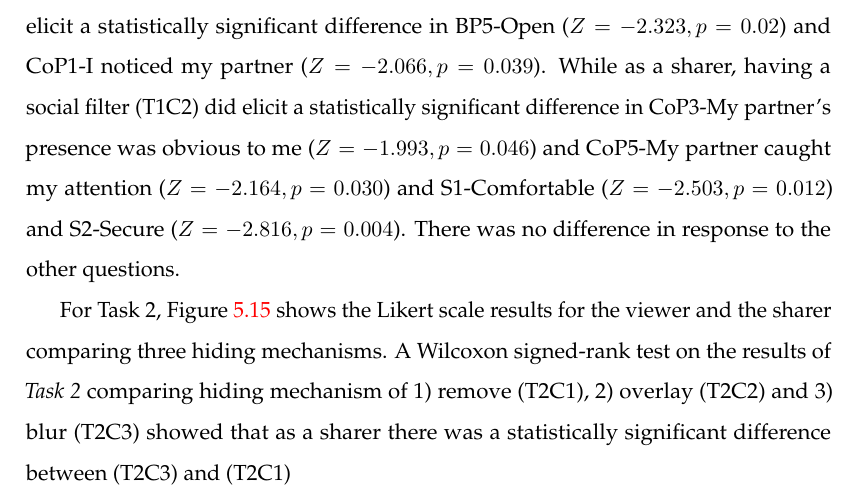
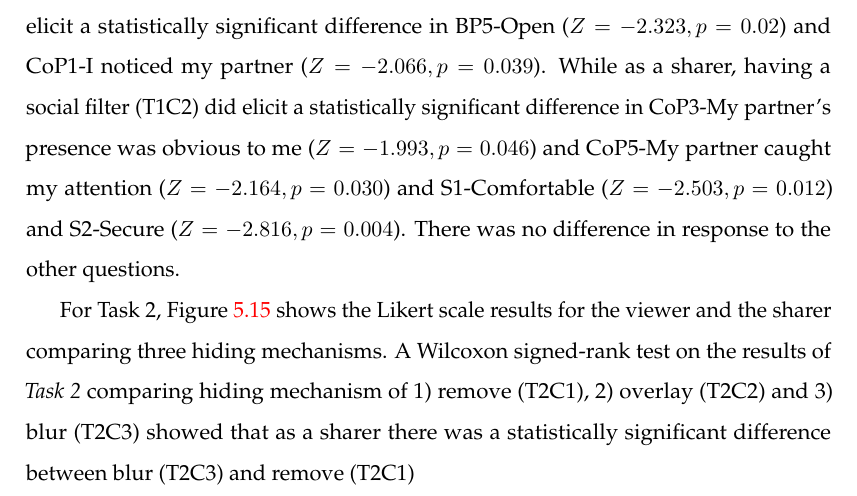
Before and after one commit to an83/Alaeddin-s-Thesis, a LaTeX thesis (main.tex, which reads Chapters/54-hiding.tex): part of page 103 of 137, cut so that both start at the same text. Compiled offline with pdfLaTeX.

Commit message:
Update on Overleaf.

```diff
--- a/Chapters/54-hiding.tex
+++ b/Chapters/54-hiding.tex
@@ -112,7 +112,7 @@ The participants were asked open-ended questions about the strengths and weaknes
 
 For Task 1, Figure \ref{fig:frontier18:result-filter} shows the Likert scale results for the viewer and the sharer. A Wilcoxon signed-rank test on the results of \textit{Task 1} comparing no social filter (T1C1) and social filter (T1C2) showed that as a viewer having a social filter (T1C2) did elicit a statistically significant difference in BP5-Open ($Z=-2.323, p=0.02$) and CoP1-I noticed my partner ($Z=-2.066, p=0.039$). While as a sharer, having a social filter (T1C2) did elicit a statistically significant difference in CoP3-My partner's presence was obvious to me ($Z=-1.993, p=0.046$) and CoP5-My partner caught my attention ($Z=-2.164, p=0.030$) and S1-Comfortable ($Z=-2.503, p=0.012$) and S2-Secure ($Z=-2.816, p=0.004$). There was no difference in response to the other questions.
 
-For Task 2, Figure \ref{fig:frontier18:result-hiding} shows the Likert scale results for the viewer and the sharer comparing three hiding mechanisms. A Wilcoxon signed-rank test on the results of \textit{Task 2} comparing hiding mechanism of 1) remove (T2C1), 2) overlay (T2C2) and 3) blur (T2C3) showed that as a sharer there was a statistically significant difference between (T2C3) and (T2C1)
+For Task 2, Figure \ref{fig:frontier18:result-hiding} shows the Likert scale results for the viewer and the sharer comparing three hiding mechanisms. A Wilcoxon signed-rank test on the results of \textit{Task 2} comparing hiding mechanism of 1) remove (T2C1), 2) overlay (T2C2) and 3) blur (T2C3) showed that as a sharer there was a statistically significant difference between blur (T2C3) and remove (T2C1)
 
 \begin{figure}[H]
     \begin{center}
```
